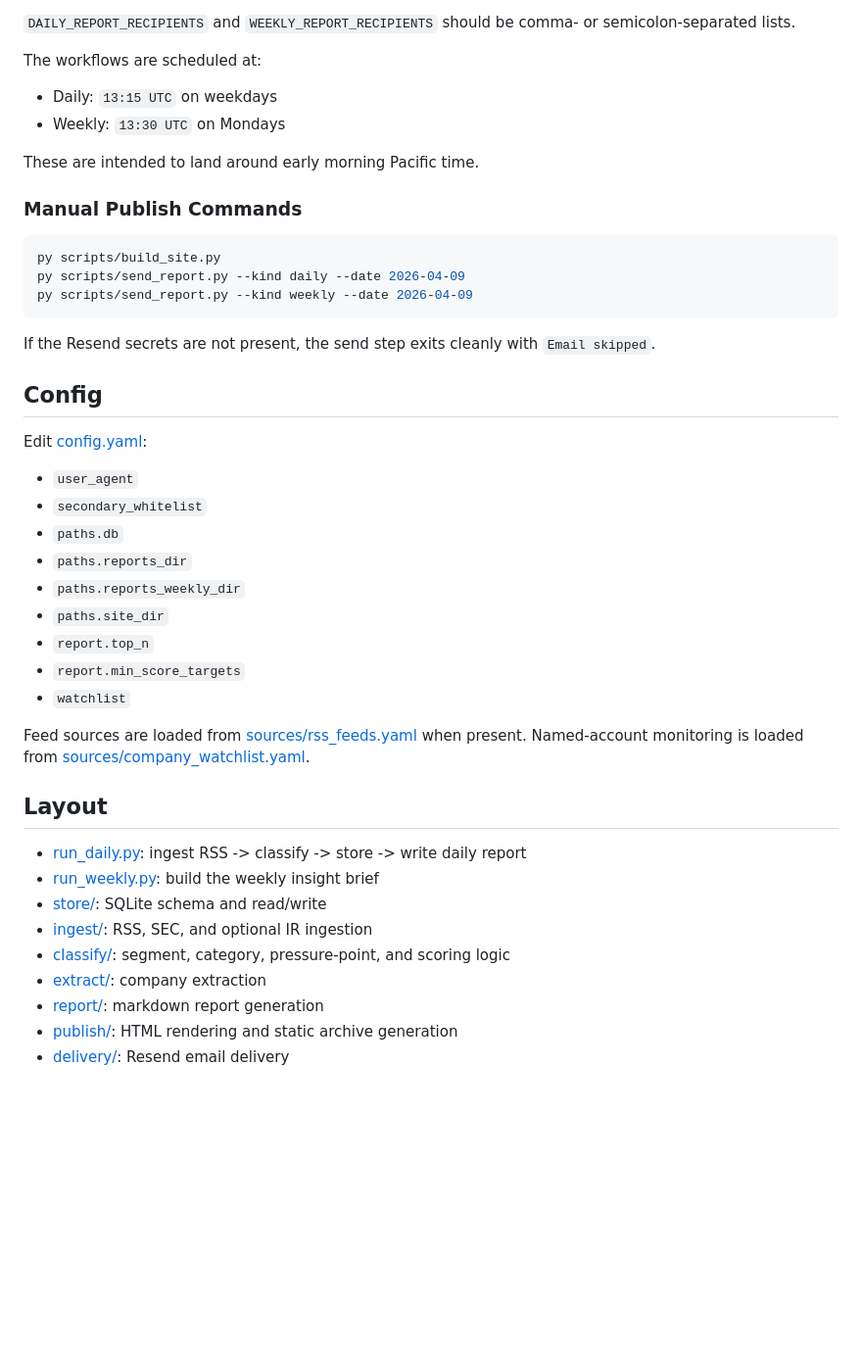
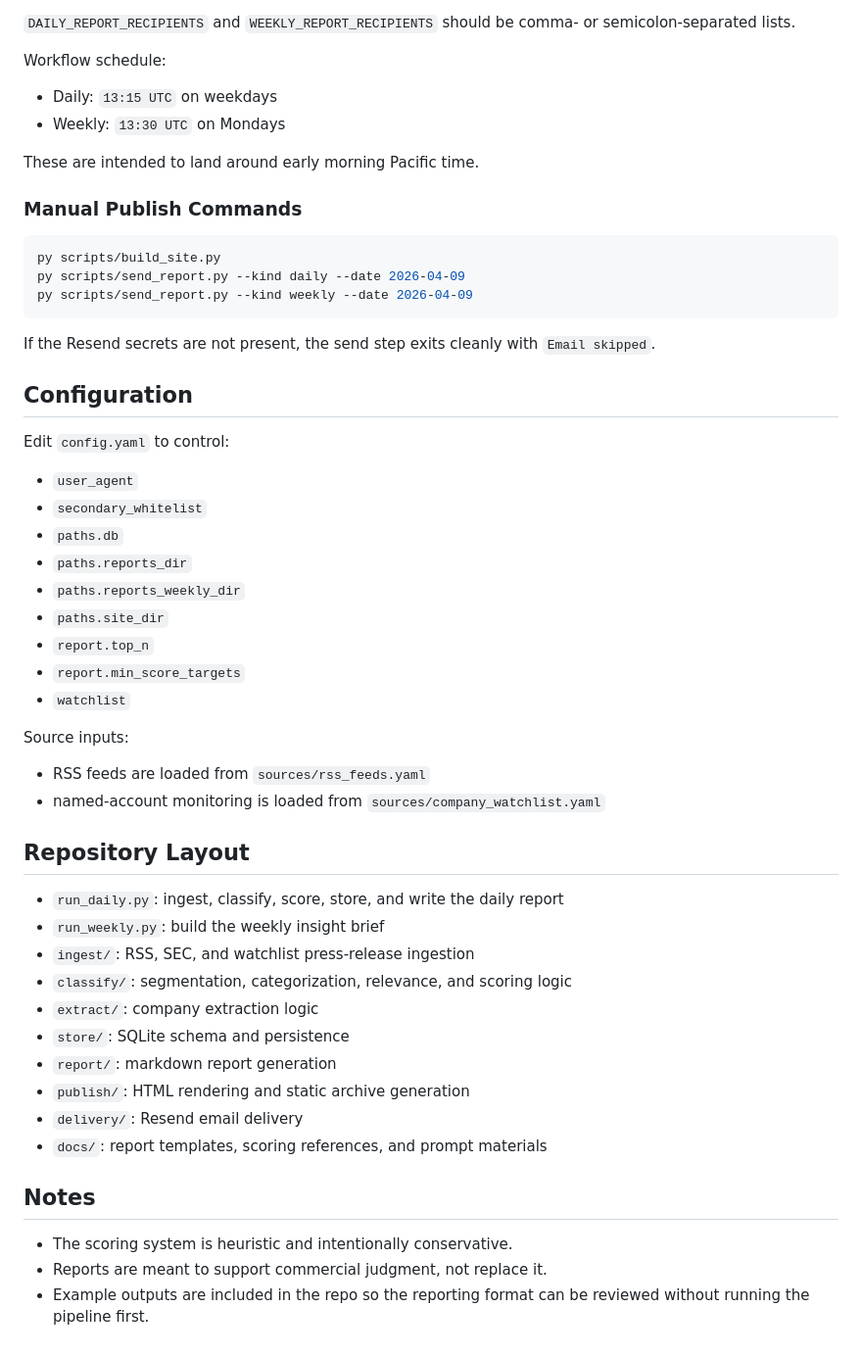
Before and after one commit to rjaus2026-coder/mining_market_intelligence, a Markdown page: README.md, the part around one of its changes. Shown at 98% size. GitHub-like rendering; blank space fills up the shorter version.

```diff
--- a/README.md
+++ b/README.md
@@ -53,7 +145,7 @@ The default setup is:
 
 `DAILY_REPORT_RECIPIENTS` and `WEEKLY_REPORT_RECIPIENTS` should be comma- or semicolon-separated lists.
 
-The workflows are scheduled at:
+Workflow schedule:
 
 - Daily: `13:15 UTC` on weekdays
 - Weekly: `13:30 UTC` on Mondays
@@ -70,9 +162,9 @@ py scripts/send_report.py --kind weekly --date 2026-04-09
 
 If the Resend secrets are not present, the send step exits cleanly with `Email skipped`.
 
-## Config
+## Configuration
 
-Edit [config.yaml](/S:/Projects/mining_market_intelligence/config.yaml):
+Edit `config.yaml` to control:
 
 - `user_agent`
 - `secondary_whitelist`
@@ -84,17 +176,26 @@ Edit [config.yaml](/S:/Projects/mining_market_intelligence/config.yaml):
 - `report.min_score_targets`
 - `watchlist`
 
-Feed sources are loaded from [sources/rss_feeds.yaml](/S:/Projects/mining_market_intelligence/sources/rss_feeds.yaml) when present.
-Named-account monitoring is loaded from [sources/company_watchlist.yaml](/S:/Projects/mining_market_intelligence/sources/company_watchlist.yaml).
+Source inputs:
 
-## Layout
+- RSS feeds are loaded from `sources/rss_feeds.yaml`
+- named-account monitoring is loaded from `sources/company_watchlist.yaml`
 
-- [run_daily.py](/S:/Projects/mining_market_intelligence/run_daily.py): ingest RSS -> classify -> store -> write daily report
-- [run_weekly.py](/S:/Projects/mining_market_intelligence/run_weekly.py): build the weekly insight brief
-- [store/](/S:/Projects/mining_market_intelligence/store): SQLite schema and read/write
-- [ingest/](/S:/Projects/mining_market_intelligence/ingest): RSS, SEC, and optional IR ingestion
-- [classify/](/S:/Projects/mining_market_intelligence/classify): segment, category, pressure-point, and scoring logic
-- [extract/](/S:/Projects/mining_market_intelligence/extract): company extraction
-- [report/](/S:/Projects/mining_market_intelligence/report): markdown report generation
-- [publish/](/S:/Projects/mining_market_intelligence/publish): HTML rendering and static archive generation
-- [delivery/](/S:/Projects/mining_market_intelligence/delivery): Resend email delivery
+## Repository Layout
+
+- `run_daily.py`: ingest, classify, score, store, and write the daily report
+- `run_weekly.py`: build the weekly insight brief
+- `ingest/`: RSS, SEC, and watchlist press-release ingestion
+- `classify/`: segmentation, categorization, relevance, and scoring logic
+- `extract/`: company extraction logic
+- `store/`: SQLite schema and persistence
+- `report/`: markdown report generation
+- `publish/`: HTML rendering and static archive generation
+- `delivery/`: Resend email delivery
+- `docs/`: report templates, scoring references, and prompt materials
+
+## Notes
+
+- The scoring system is heuristic and intentionally conservative.
+- Reports are meant to support commercial judgment, not replace it.
+- Example outputs are included in the repo so the reporting format can be reviewed without running the pipeline first.
```
Also changed, not shown: other parts of README.md (+101 -9 lines).
